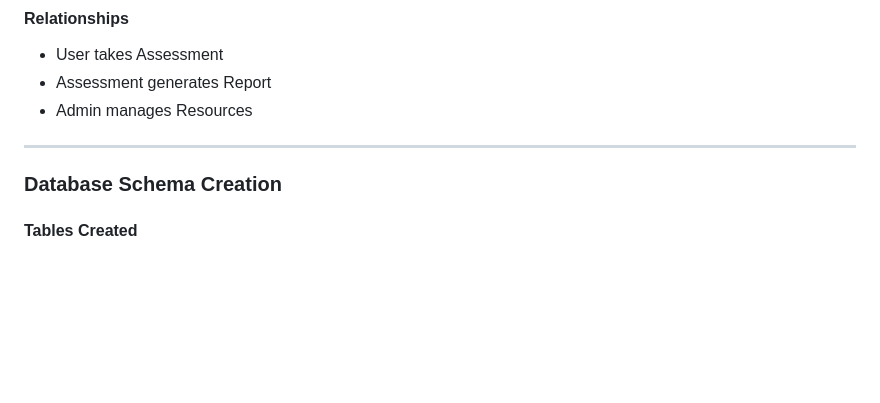
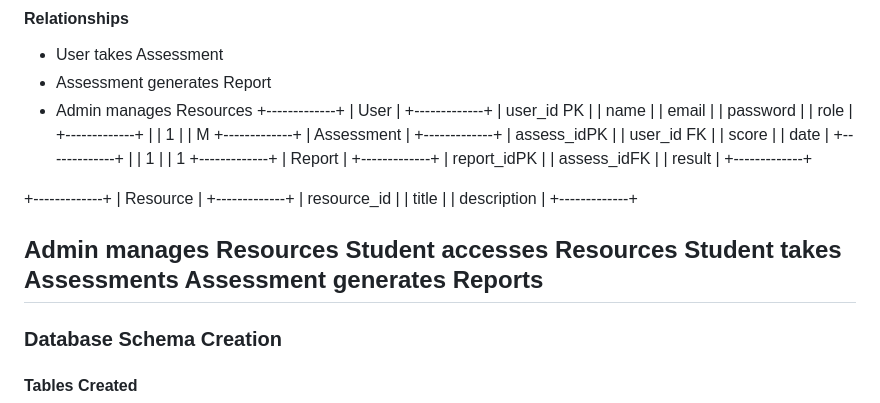
Before and after one commit to Tharunika182006/Student-Mental-Health-and-Support-System, a Markdown page: README.md, the part around the change. GitHub-like rendering; blank space fills up the shorter version.

```diff
--- a/README.md
+++ b/README.md
@@ -118,7 +118,51 @@ Students often face stress, anxiety, academic pressure, and emotional challenges
 - User takes Assessment
 - Assessment generates Report
 - Admin manages Resources
++-------------+
+|    User     |
++-------------+
+| user_id PK  |
+| name        |
+| email       |
+| password    |
+| role        |
++-------------+
+       |
+       | 1
+       |
+       | M
++-------------+
+| Assessment  |
++-------------+
+| assess_idPK |
+| user_id FK  |
+| score       |
+| date        |
++-------------+
+       |
+       | 1
+       |
+       | 1
++-------------+
+|   Report    |
++-------------+
+| report_idPK |
+| assess_idFK |
+| result      |
++-------------+
 
++-------------+
+|  Resource   |
++-------------+
+| resource_id |
+| title       |
+| description |
++-------------+
+
+Admin manages Resources
+Student accesses Resources
+Student takes Assessments
+Assessment generates Reports
 ---
 
 ###  Database Schema Creation
```
